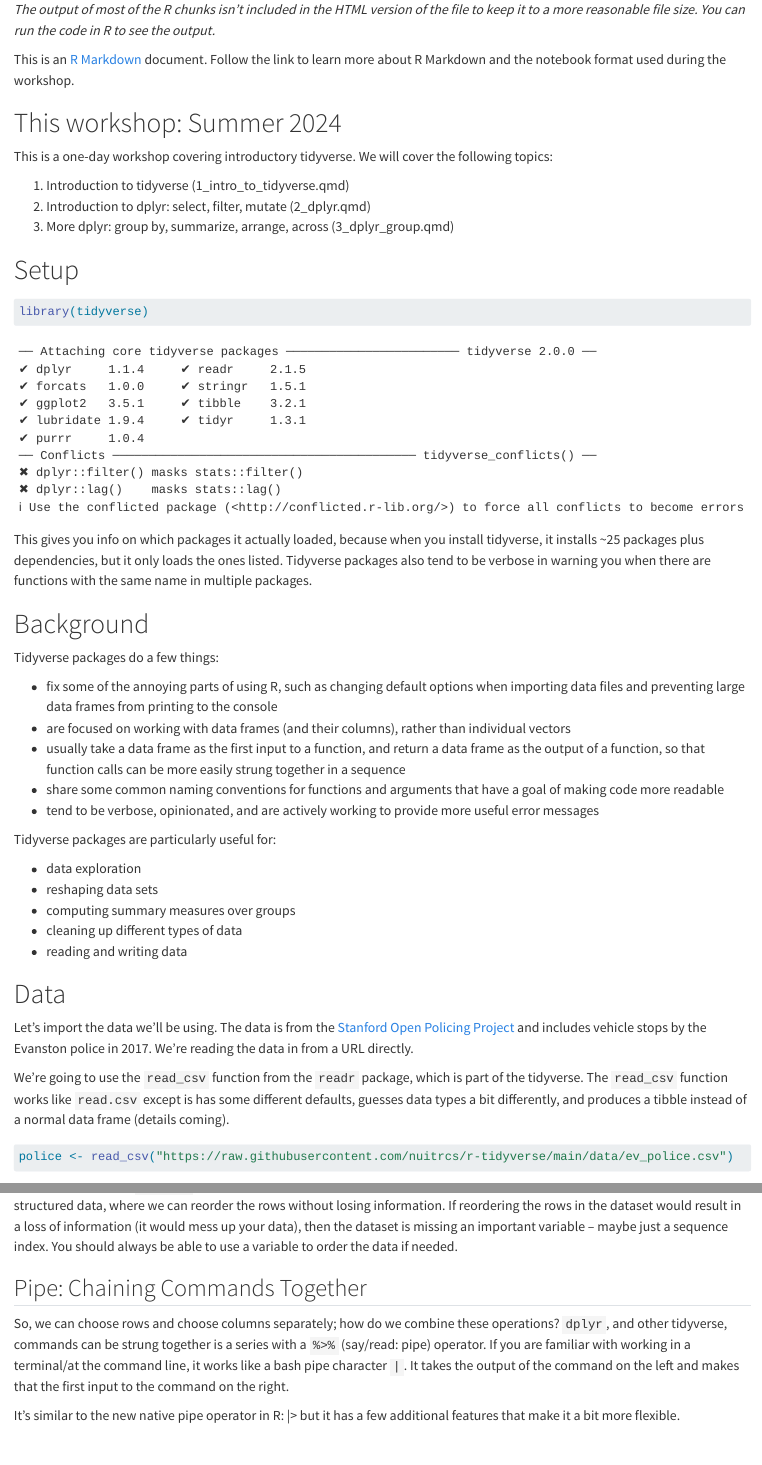
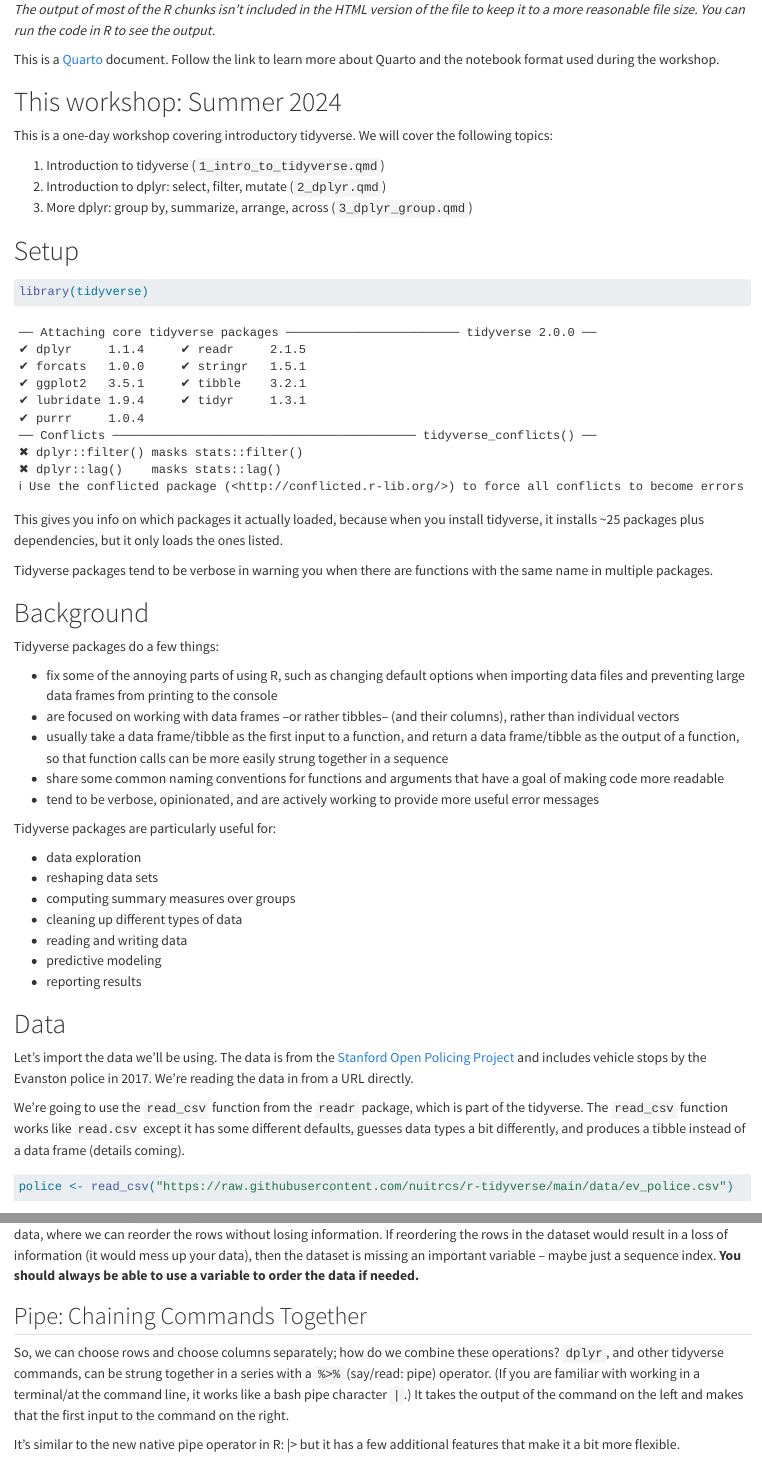
Before and after one commit to nuitrcs/R-intro-tidyverse-2024, a Quarto document (1_intro_to_tidyverse.qmd): the page in a window 1100 px wide, from its top, and a second part further down, joined at a grey line. Rendered offline with R 4.5, knitr and Pandoc in place of Quarto, with nearby package versions.

Commit message:
minor edits to 1_intro_to_tidyverse.qmd

````diff
--- a/1_intro_to_tidyverse.qmd
+++ b/1_intro_to_tidyverse.qmd
@@ -16,15 +16,15 @@ knitr::opts_chunk$set(eval=FALSE)  # when making the html version of this file,
 
 *The output of most of the R chunks isn't included in the HTML version of the file to keep it to a more reasonable file size. You can run the code in R to see the output.*
 
-This is an [R Markdown](https://rmarkdown.rstudio.com/) document. Follow the link to learn more about R Markdown and the notebook format used during the workshop.
+This is a [Quarto](https://quarto.org/) document. Follow the link to learn more about Quarto and the notebook format used during the workshop.
 
 # This workshop: Summer 2024
 
 This is a one-day workshop covering introductory tidyverse. We will cover the following topics:
 
-1.  Introduction to tidyverse (1_intro_to_tidyverse.qmd)
-2.  Introduction to dplyr: select, filter, mutate (2_dplyr.qmd)
-3.  More dplyr: group by, summarize, arrange, across (3_dplyr_group.qmd)
+1.  Introduction to tidyverse (`1_intro_to_tidyverse.qmd`)
+2.  Introduction to dplyr: select, filter, mutate (`2_dplyr.qmd`)
+3.  More dplyr: group by, summarize, arrange, across (`3_dplyr_group.qmd`)
 
 # Setup
 
@@ -32,15 +32,17 @@ This is a one-day workshop covering introductory tidyverse. We will cover the fo
 library(tidyverse)
 ```
 
-This gives you info on which packages it actually loaded, because when you install tidyverse, it installs \~25 packages plus dependencies, but it only loads the ones listed. Tidyverse packages also tend to be verbose in warning you when there are functions with the same name in multiple packages.
+This gives you info on which packages it actually loaded, because when you install tidyverse, it installs \~25 packages plus dependencies, but it only loads the ones listed.
+
+Tidyverse packages tend to be verbose in warning you when there are functions with the same name in multiple packages.
 
 # Background
 
 Tidyverse packages do a few things:
 
 -   fix some of the annoying parts of using R, such as changing default options when importing data files and preventing large data frames from printing to the console
--   are focused on working with data frames (and their columns), rather than individual vectors
--   usually take a data frame as the first input to a function, and return a data frame as the output of a function, so that function calls can be more easily strung together in a sequence
+-   are focused on working with data frames --or rather tibbles-- (and their columns), rather than individual vectors
+-   usually take a data frame/tibble as the first input to a function, and return a data frame/tibble as the output of a function, so that function calls can be more easily strung together in a sequence
 -   share some common naming conventions for functions and arguments that have a goal of making code more readable
 -   tend to be verbose, opinionated, and are actively working to provide more useful error messages
 
@@ -51,12 +53,14 @@ Tidyverse packages are particularly useful for:
 -   computing summary measures over groups
 -   cleaning up different types of data
 -   reading and writing data
+-   predictive modeling
+-   reporting results
 
 # Data
 
 Let's import the data we'll be using. The data is from the [Stanford Open Policing Project](https://openpolicing.stanford.edu/data/) and includes vehicle stops by the Evanston police in 2017. We're reading the data in from a URL directly.
 
-We're going to use the `read_csv` function from the `readr` package, which is part of the tidyverse. The `read_csv` function works like `read.csv` except is has some different defaults, guesses data types a bit differently, and produces a tibble instead of a normal data frame (details coming).
+We're going to use the `read_csv` function from the `readr` package, which is part of the tidyverse. The `read_csv` function works like `read.csv` except it has some different defaults, guesses data types a bit differently, and produces a tibble instead of a data frame (details coming).
 
 ```{r, eval=TRUE}
 police <- read_csv("https://raw.githubusercontent.com/nuitrcs/r-tidyverse/main/data/ev_police.csv")
@@ -209,11 +213,11 @@ slice(police, 10)
 slice(police, 10:15)
 ```
 
-We don't usually use `slice()` in this way when working with dplyr. This is because we ideally want to be working with well-structured data, where we can reorder the rows without losing information. If reordering the rows in the dataset would result in a loss of information (it would mess up your data), then the dataset is missing an important variable -- maybe just a sequence index. You should always be able to use a variable to order the data if needed.
+We don't usually use `slice()` in this way when working with dplyr. This is because we want to be working with well-structured data, where we can reorder the rows without losing information. If reordering the rows in the dataset would result in a loss of information (it would mess up your data), then the dataset is missing an important variable -- maybe just a sequence index. **You should always be able to use a variable to order the data if needed.**
 
 ## Pipe: Chaining Commands Together
 
-So, we can choose rows and choose columns separately; how do we combine these operations? `dplyr`, and other tidyverse, commands can be strung together is a series with a `%>%` (say/read: pipe) operator. If you are familiar with working in a terminal/at the command line, it works like a bash pipe character `|`. It takes the output of the command on the left and makes that the first input to the command on the right.
+So, we can choose rows and choose columns separately; how do we combine these operations? `dplyr`, and other tidyverse commands, can be strung together in a series with a `%>%` (say/read: pipe) operator. (If you are familiar with working in a terminal/at the command line, it works like a bash pipe character `|`.) It takes the output of the command on the left and makes that the first input to the command on the right.
 
 It's similar to the new native pipe operator in R: \|\> but it has a few additional features that make it a bit more flexible.
 
````
Also changed, not shown: 1_intro_to_tidyverse.qmd (12 more changed lines).
